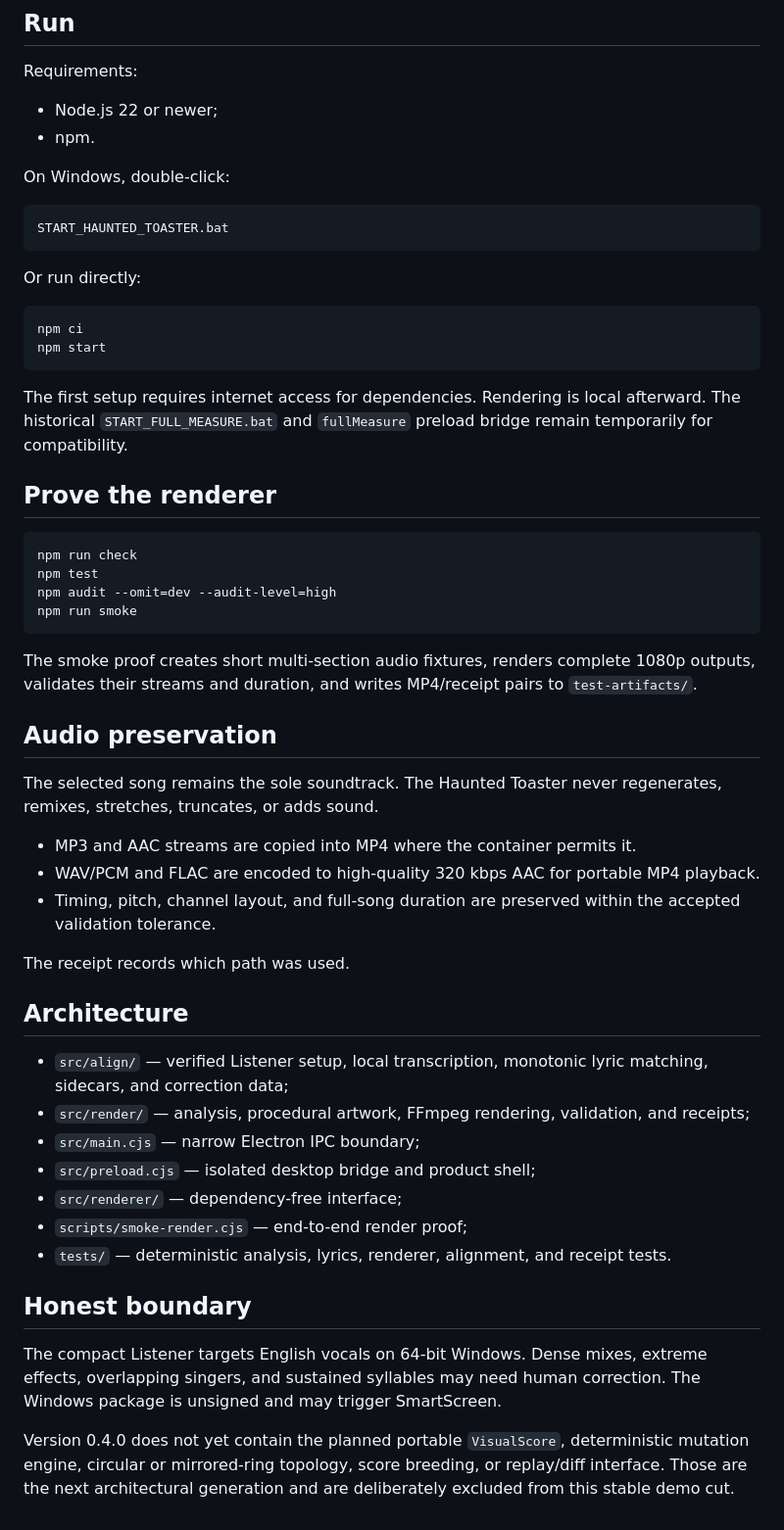
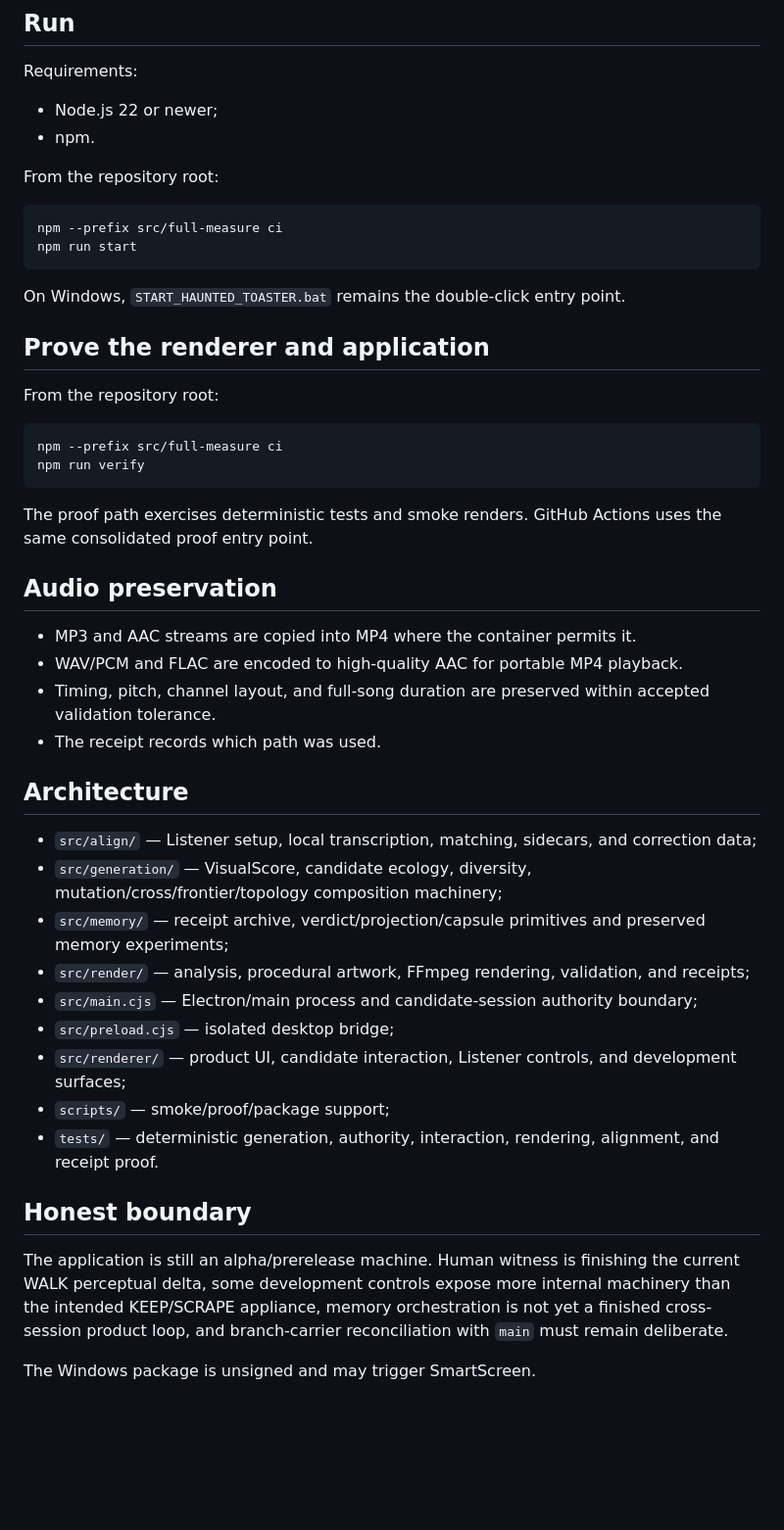
Before and after one commit to the-static-collective/the-haunted-toaster, a Markdown page: src/full-measure/README.md, the part around one of its changes. Shown at 98% size. Rendered like a GitHub page; blank space fills up the shorter version.

````diff
--- a/src/full-measure/README.md
+++ b/src/full-measure/README.md
@@ -52,54 +62,47 @@ Requirements:
 - Node.js 22 or newer;
 - npm.
 
-On Windows, double-click:
+From the repository root:
 
-```text
-START_HAUNTED_TOASTER.bat
+```bash
+npm --prefix src/full-measure ci
+npm run start
 ```
 
-Or run directly:
+On Windows, `START_HAUNTED_TOASTER.bat` remains the double-click entry point.
+
+## Prove the renderer and application
+
+From the repository root:
 
 ```bash
-npm ci
-npm start
+npm --prefix src/full-measure ci
+npm run verify
 ```
 
-The first setup requires internet access for dependencies. Rendering is local afterward. The historical `START_FULL_MEASURE.bat` and `fullMeasure` preload bridge remain temporarily for compatibility.
-
-## Prove the renderer
-
-```bash
-npm run check
-npm test
-npm audit --omit=dev --audit-level=high
-npm run smoke
-```
-
-The smoke proof creates short multi-section audio fixtures, renders complete 1080p outputs, validates their streams and duration, and writes MP4/receipt pairs to `test-artifacts/`.
+The proof path exercises deterministic tests and smoke renders. GitHub Actions uses the same consolidated proof entry point.
 
 ## Audio preservation
 
-The selected song remains the sole soundtrack. The Haunted Toaster never regenerates, remixes, stretches, truncates, or adds sound.
-
 - MP3 and AAC streams are copied into MP4 where the container permits it.
-- WAV/PCM and FLAC are encoded to high-quality 320 kbps AAC for portable MP4 playback.
-- Timing, pitch, channel layout, and full-song duration are preserved within the accepted validation tolerance.
-
-The receipt records which path was used.
+- WAV/PCM and FLAC are encoded to high-quality AAC for portable MP4 playback.
+- Timing, pitch, channel layout, and full-song duration are preserved within accepted validation tolerance.
+- The receipt records which path was used.
 
 ## Architecture
 
-- `src/align/` — verified Listener setup, local transcription, monotonic lyric matching, sidecars, and correction data;
+- `src/align/` — Listener setup, local transcription, matching, sidecars, and correction data;
+- `src/generation/` — VisualScore, candidate ecology, diversity, mutation/cross/frontier/topology composition machinery;
+- `src/memory/` — receipt archive, verdict/projection/capsule primitives and preserved memory experiments;
 - `src/render/` — analysis, procedural artwork, FFmpeg rendering, validation, and receipts;
-- `src/main.cjs` — narrow Electron IPC boundary;
-- `src/preload.cjs` — isolated desktop bridge and product shell;
-- `src/renderer/` — dependency-free interface;
-- `scripts/smoke-render.cjs` — end-to-end render proof;
-- `tests/` — deterministic analysis, lyrics, renderer, alignment, and receipt tests.
+- `src/main.cjs` — Electron/main process and candidate-session authority boundary;
+- `src/preload.cjs` — isolated desktop bridge;
+- `src/renderer/` — product UI, candidate interaction, Listener controls, and development surfaces;
+- `scripts/` — smoke/proof/package support;
+- `tests/` — deterministic generation, authority, interaction, rendering, alignment, and receipt proof.
 
 ## Honest boundary
 
-The compact Listener targets English vocals on 64-bit Windows. Dense mixes, extreme effects, overlapping singers, and sustained syllables may need human correction. The Windows package is unsigned and may trigger SmartScreen.
+The application is still an alpha/prerelease machine. Human witness is finishing the current WALK perceptual delta, some development controls expose more internal machinery than the intended KEEP/SCRAPE appliance, memory orchestration is not yet a finished cross-session product loop, and branch-carrier reconciliation with `main` must remain deliberate.
 
-Version 0.4.0 does not yet contain the planned portable `VisualScore`, deterministic mutation engine, circular or mirrored-ring topology, score breeding, or replay/diff interface. Those are the next architectural generation and are deliberately excluded from this stable demo cut.
+The Windows package is unsigned and may trigger SmartScreen.
````
Also changed, not shown: other parts of src/full-measure/README.md (+35 -25 lines).
